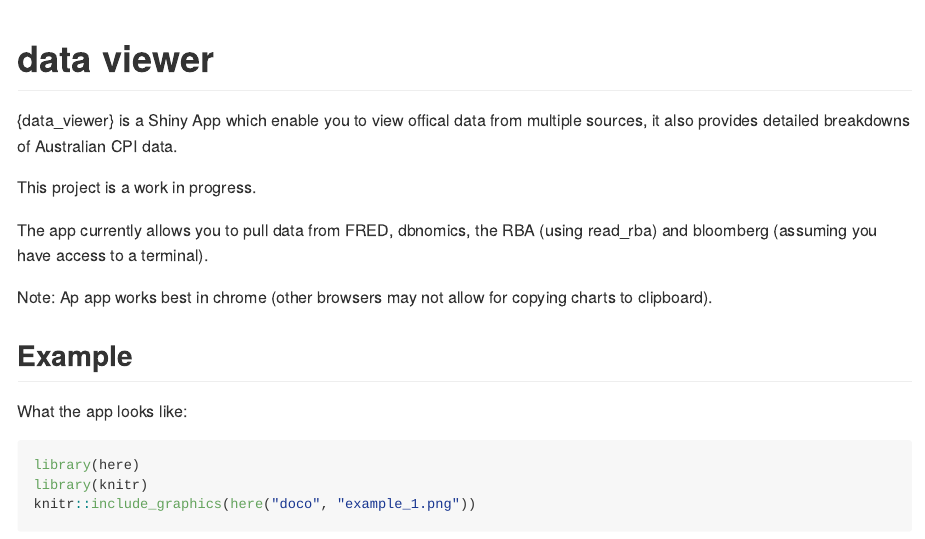
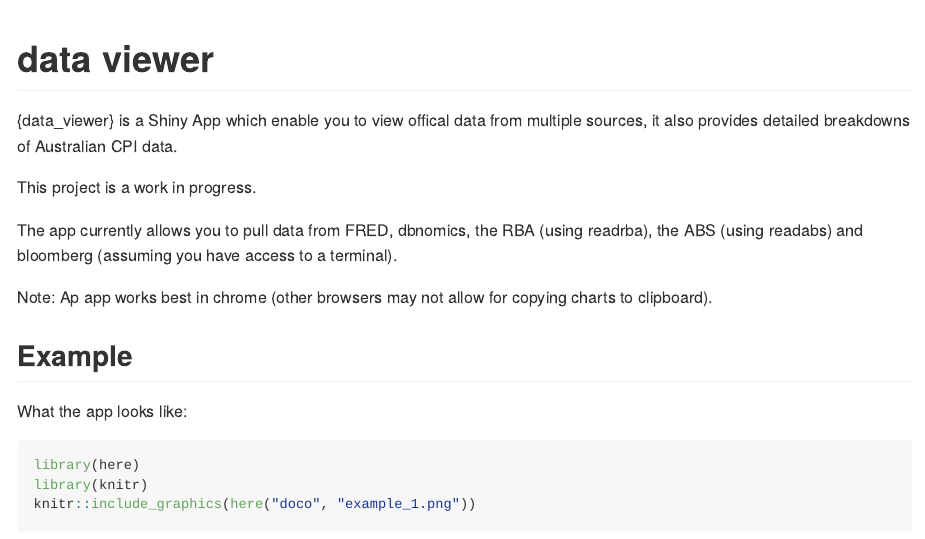
Before and after one commit to joel23978/data_viewer, an R Markdown document (README.Rmd): the page in a window 1100 px wide, from its top. The pictures show the output file README.md that the author committed with the source, drawn offline in the style of GitHub.

Commit message:
readme update

```diff
--- a/README.Rmd
+++ b/README.Rmd
@@ -20,7 +20,7 @@ knitr::opts_chunk$set(
 
 This project is a work in progress.
 
-The app currently allows you to pull data from FRED, dbnomics, the RBA (using read_rba) and bloomberg (assuming you have access to a terminal).
+The app currently allows you to pull data from FRED, dbnomics, the RBA (using readrba), the ABS (using readabs) and bloomberg (assuming you have access to a terminal).
 
 Note: Ap app works best in chrome (other browsers may not allow for copying charts to clipboard).
 
```
Also changed, not shown: README.md.
